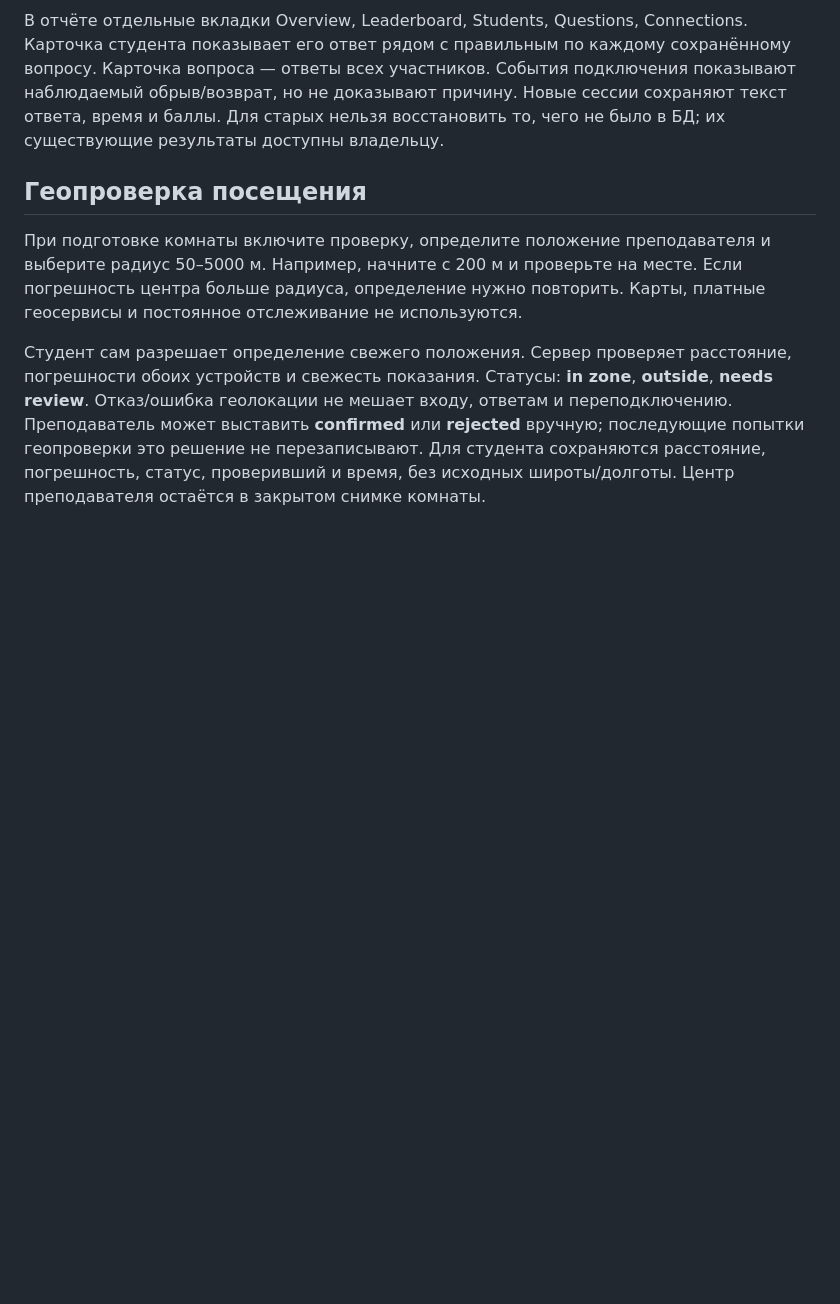
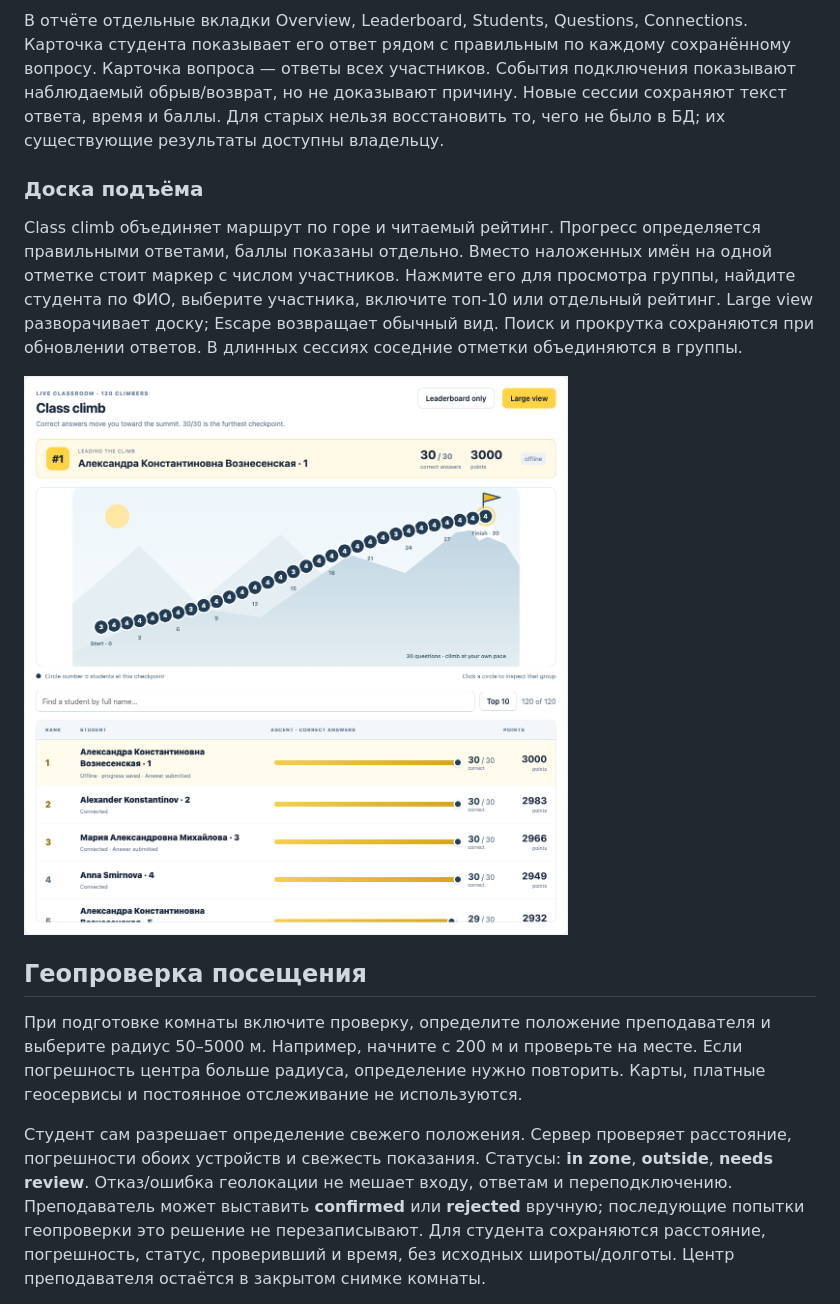
Before and after one commit to 21astroboy/Algoclimb, a Markdown page: docs/workspace.ru.md, the part around the change. GitHub-like rendering; pictures changed too: docs/images/en/workspace-climb.png (added); blank space fills up the shorter version.

Commit message:
feat: make classroom climb readable with mountain and full-name ranking

```diff
--- a/docs/workspace.ru.md
+++ b/docs/workspace.ru.md
@@ -32,6 +32,12 @@ SMTP, порт 25 и регистрация в почтовом сервисе
 
 В отчёте отдельные вкладки Overview, Leaderboard, Students, Questions, Connections. Карточка студента показывает его ответ рядом с правильным по каждому сохранённому вопросу. Карточка вопроса — ответы всех участников. События подключения показывают наблюдаемый обрыв/возврат, но не доказывают причину. Новые сессии сохраняют текст ответа, время и баллы. Для старых нельзя восстановить то, чего не было в БД; их существующие результаты доступны владельцу.
 
+### Доска подъёма
+
+Class climb объединяет маршрут по горе и читаемый рейтинг. Прогресс определяется правильными ответами, баллы показаны отдельно. Вместо наложенных имён на одной отметке стоит маркер с числом участников. Нажмите его для просмотра группы, найдите студента по ФИО, выберите участника, включите топ-10 или отдельный рейтинг. Large view разворачивает доску; Escape возвращает обычный вид. Поиск и прокрутка сохраняются при обновлении ответов. В длинных сессиях соседние отметки объединяются в группы.
+
+![Доска подъёма: 120 синтетических участников](images/en/workspace-climb.png)
+
 ## Геопроверка посещения
 
 При подготовке комнаты включите проверку, определите положение преподавателя и выберите радиус 50–5000 м. Например, начните с 200 м и проверьте на месте. Если погрешность центра больше радиуса, определение нужно повторить. Карты, платные геосервисы и постоянное отслеживание не используются.
```
Also changed, not shown: docs/workspace.md (+6 -0 lines), 5 other files.
